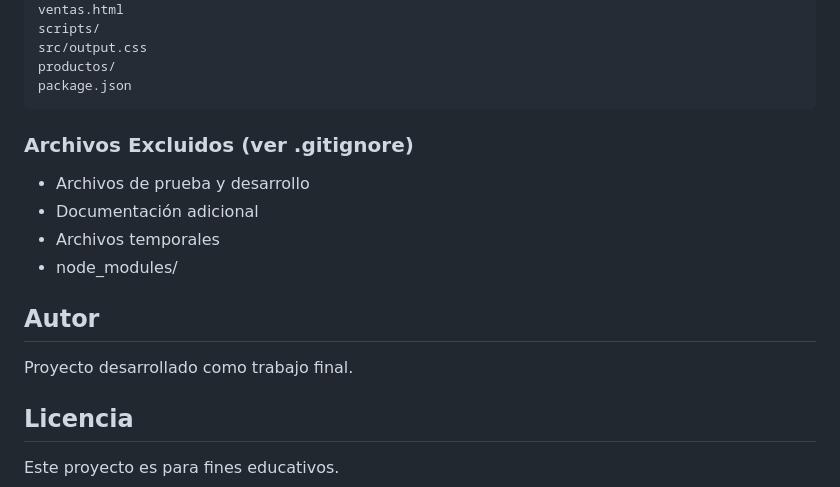
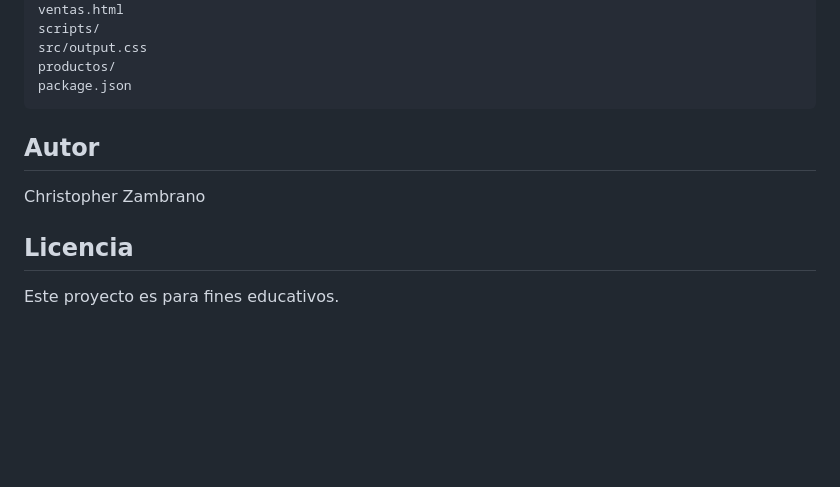
Before and after one commit to zambrano30/kiosco, a Markdown page: proyecto-final-fronted/README.md, the part around the change. Rendered like a GitHub page; blank space fills up the shorter version.

````diff
--- a/proyecto-final-fronted/README.md
+++ b/proyecto-final-fronted/README.md
@@ -129,14 +129,10 @@ productos/
 package.json
 ```
 
-### Archivos Excluidos (ver .gitignore)
-- Archivos de prueba y desarrollo
-- Documentación adicional
-- Archivos temporales
-- node_modules/
+
 
 ## Autor
-Proyecto desarrollado como trabajo final.
+Christopher Zambrano
 
 ## Licencia
 Este proyecto es para fines educativos.
````
